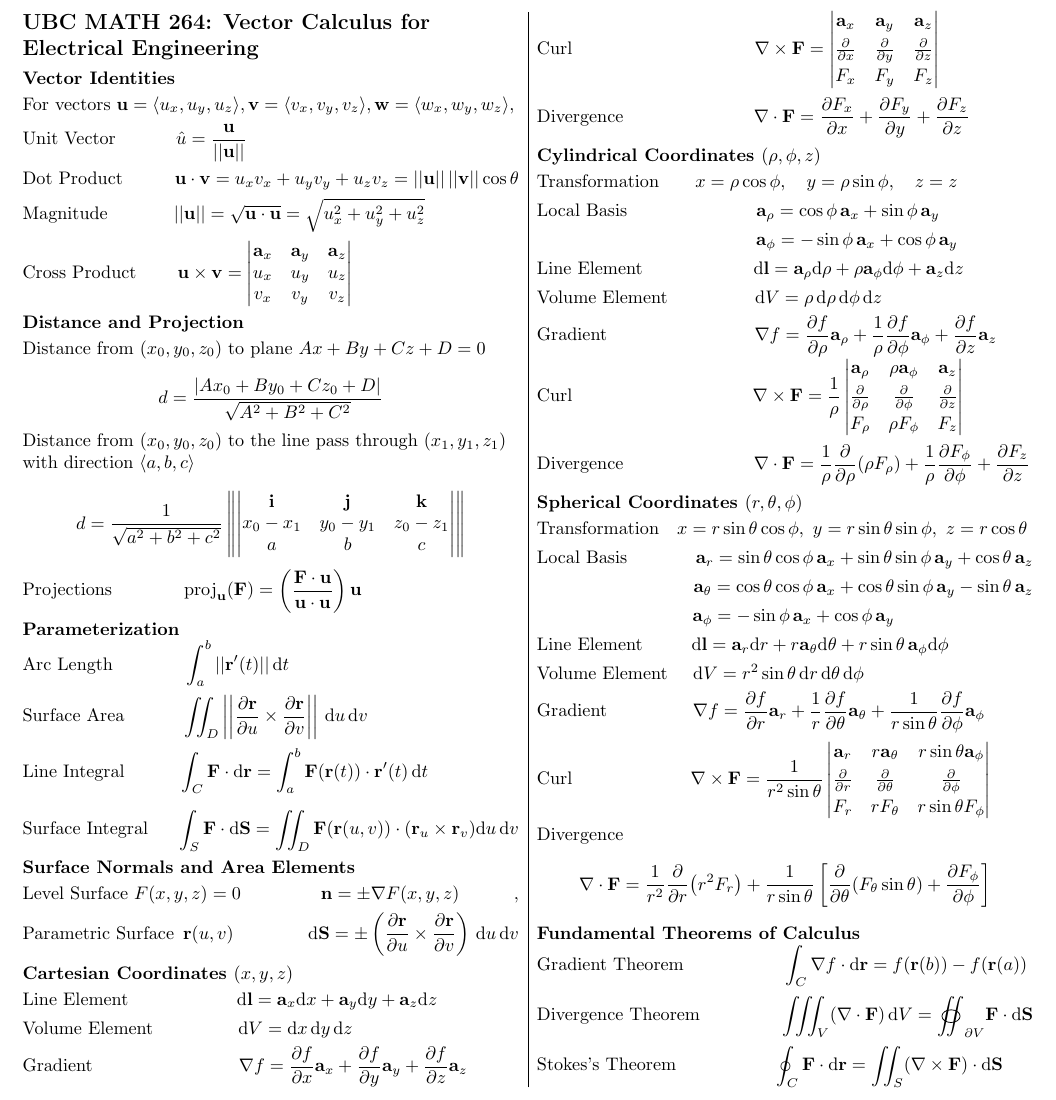
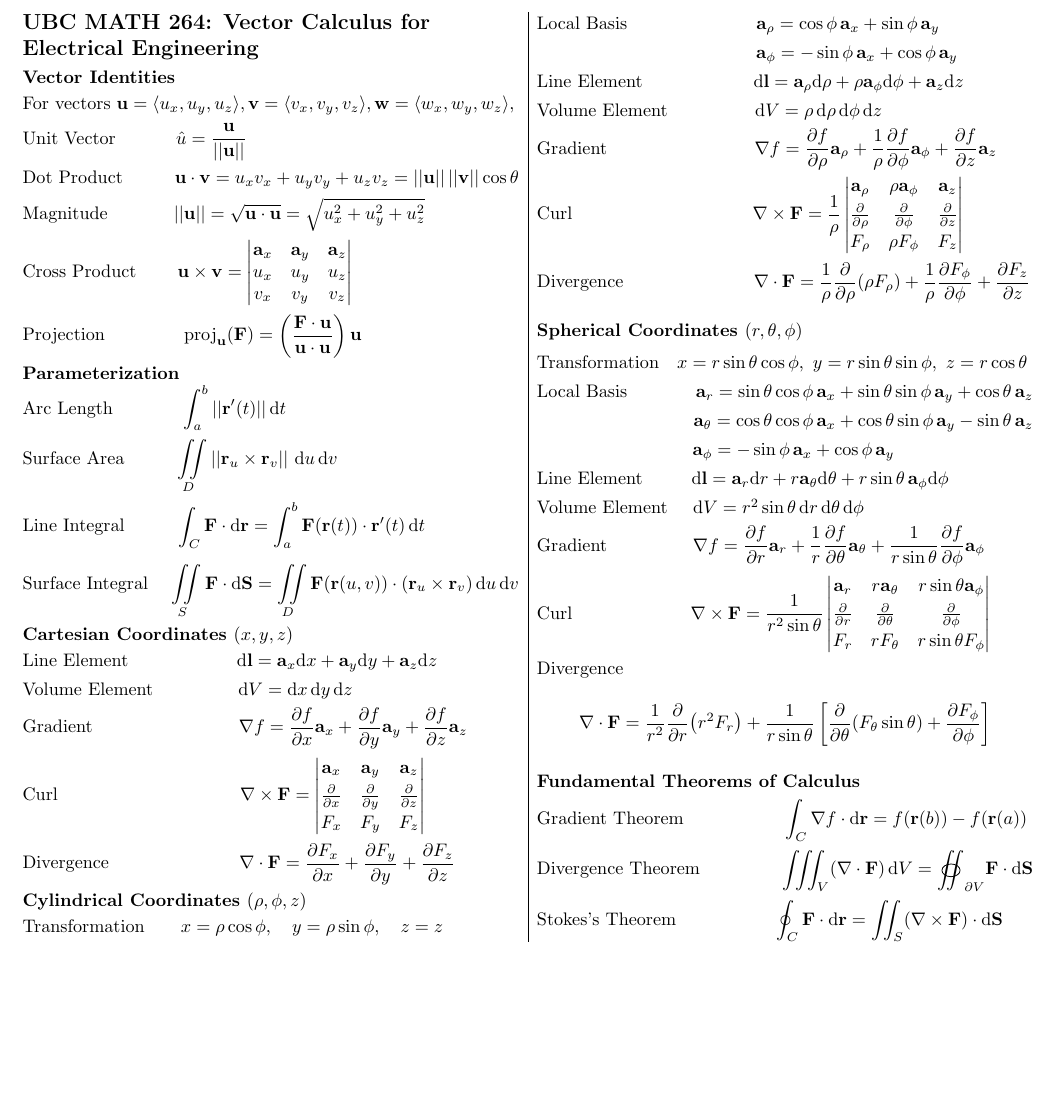
Before and after one commit to ttrieu2025/latex-code, a LaTeX document (math-264.tex): part of the page, cut so that both start at the same text, the shorter picture padded with empty space. Compiled offline with pdfLaTeX.

Commit message:
Update content for Math 264

```diff
--- a/math-264.tex
+++ b/math-264.tex
@@ -45,7 +46,6 @@
 \begin{document}
 
 \raggedright
-\footnotesize
 
 
 
@@ -73,46 +73,22 @@ Cross Product \hfill$\displaystyle \vb{u} \times \vb{v} = \begin{vmatrix}
  \vb{a}_x & \vb{a}_y & \vb{a}_z\\
  u_x & u_y & u_z\\
  v_x & v_y & v_z
-\end{vmatrix}\qquad\qquad\qquad\qquad\quad\,$
+\end{vmatrix}\qquad\qquad\qquad\qquad\quad\,$\\[4pt]
 
-\subsection*{Distance and Projection}
-
-Distance from $(x_0, y_0, z_0)$ to plane $Ax + By + Cz +D= 0$
-
-\[d = \frac{|Ax_0 + By_0 + Cz_0+ D|}{\sqrt{A^2 + B^2 + C^2}}\]
-
-Distance from $(x_0, y_0, z_0)$ to the line pass through $(x_1,y_1,z_1)$ with direction $\langle a,b,c\rangle$
-
-\[d = \frac{1}{\sqrt{a^2 + b^2 + c^2}}
-\left\lVert
-\begin{vmatrix}
-\vb{i} & \vb{j} & \vb{k} \\
-x_0-x_1 & y_0-y_1 & z_0-z_1 \\
-a & b & c
-\end{vmatrix}
-\right\rVert
-\]
-
-Projections\hfill $\text{proj}_{\vb{u}}(\vb{F}) = \displaystyle\left(\frac{\vb{F} \cdot \vb{u}}{\vb{u} \cdot \vb{u}}\right)\vb{u}\qquad\qquad\qquad\qquad\,\,\,\,$
+Projection\hfill $\text{proj}_{\vb{u}}(\vb{F}) = \displaystyle\left(\frac{\vb{F} \cdot \vb{u}}{\vb{u} \cdot \vb{u}}\right)\vb{u}\qquad\qquad\qquad\qquad\,\,\,\,$
 
 
 \subsection*{Parameterization}
-Arc Length \hfill$\displaystyle \int_{a}^{b} ||\vb{r}'(t)||\, \dd t\qquad\qquad\qquad\qquad\qquad\qquad\,\,\,\,$\\[4pt]
+Arc Length \hfill$\displaystyle \int_{a}^{b} ||\vb{r}'(t)||\, \dd t\qquad\qquad\qquad\qquad\qquad\qquad\,\,\,\,\,$\\[4pt]
 
-Surface Area \hfill$\displaystyle\iint_D \left|\left|\pdv{\vb{r}}{u}\times\pdv{\vb{r}}{v}\right|\right| \,\dd u\,\dd v\qquad\qquad\,\,\qquad\qquad$\\[4pt]
+Surface Area \hfill$\displaystyle\iint\limits_D \left|\left|\vb{r}_{u}\times\vb{r}_{v}\right|\right| \,\dd u\,\dd v\qquad\qquad\qquad\quad\qquad\quad$\\[4pt]
 
-Line Integral\hfill$\displaystyle \int_C \vb{F} \cdot \dd \vb{r} = \int_a^b \vb{F}(\vb{r}(t)) \cdot \vb{r}'(t)\, \dd t\qquad\qquad\quad$\\[8pt]
+Line Integral\hfill$\displaystyle \int_C \vb{F} \cdot \dd \vb{r} = \int_a^b \vb{F}(\vb{r}(t)) \cdot \vb{r}'(t)\, \dd t\qquad\qquad\quad\,$\\[8pt]
 
-Surface Integral\hfill$\displaystyle \int_S\vb{F}\cdot \dd\vb{S}=\iint_D \vb{F}(\vb{r}(u,v))\cdot (\vb{r}_u\times\vb{r}_v)\dd u\,\dd v$
+Surface Integral\hfill$\displaystyle \iint \limits_S\vb{F}\cdot \dd\vb{S}=\iint
+\limits_D \vb{F}(\vb{r}(u,v))\cdot \left(\vb{r}_{u}\times\vb{r}_v\right)\dd u\,\dd v$
 
 \normalsize
-
-\subsection*{Surface Normals and Area Elements}
-
-
-Level Surface\,\,$F(x, y, z) = 0$\hfill $\vb{n} = \pm\nabla F(x, y, z)\qquad\quad,$\\[4pt]
-
-Parametric Surface \,$\vb{r}(u, v)$ \hfill$\dd\vb{S} = \displaystyle \pm\left(\pdv{\vb{r}}{u} \times \pdv{\vb{r}}{v}\right) \,\dd u\, \dd v$
 
 
 \normalsize
```
Also changed, not shown: README.md, math-264.tex (1 more changed lines).
